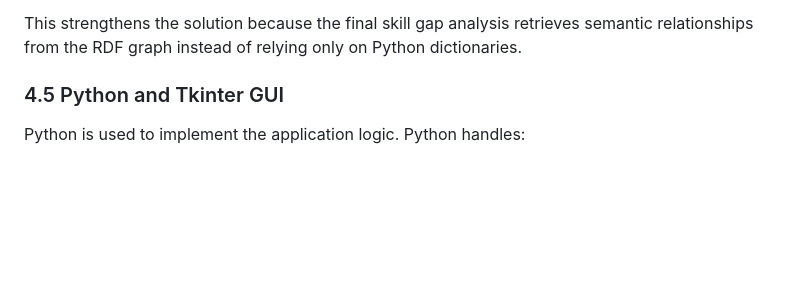
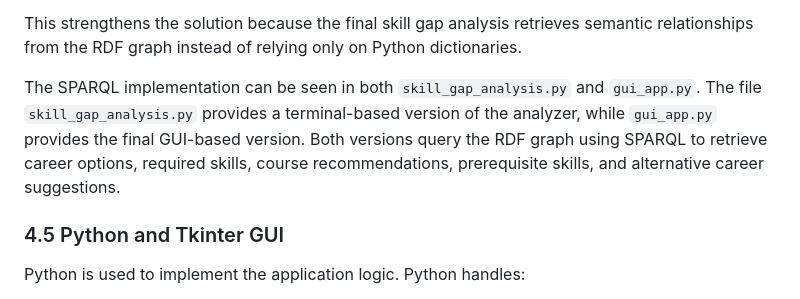
Before and after one commit to ZhiXuan1234/TSW6223_Project-Solution-2, a Markdown page: README.md, the part around the change. GitHub-like rendering; blank space fills up the shorter version.

```diff
--- a/README.md
+++ b/README.md
@@ -171,6 +171,8 @@ SPARQL is used to retrieve:
 - alternative career suggestions based on skill match percentage
 
 This strengthens the solution because the final skill gap analysis retrieves semantic relationships from the RDF graph instead of relying only on Python dictionaries.
+
+The SPARQL implementation can be seen in both `skill_gap_analysis.py` and `gui_app.py`. The file `skill_gap_analysis.py` provides a terminal-based version of the analyzer, while `gui_app.py` provides the final GUI-based version. Both versions query the RDF graph using SPARQL to retrieve career options, required skills, course recommendations, prerequisite skills, and alternative career suggestions.
 
 ### 4.5 Python and Tkinter GUI
 
```
